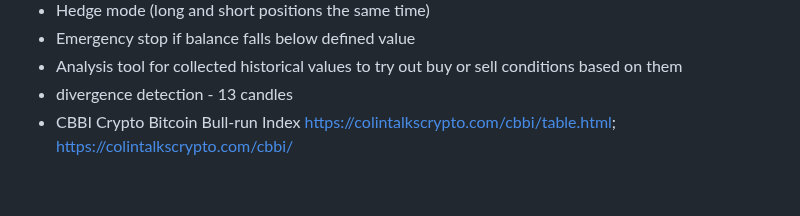
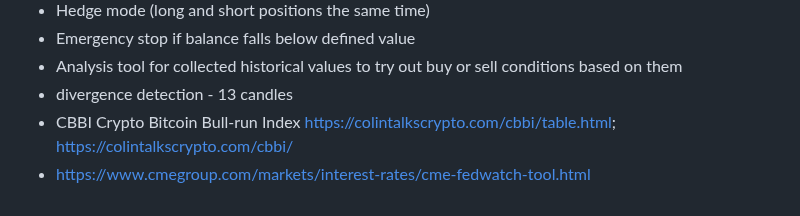
Before and after one commit to egabosh/dabo, a Markdown page: README.md, the part around the change. GitHub-like rendering.

Commit message:
todo update

```diff
--- a/README.md
+++ b/README.md
@@ -515,3 +515,4 @@ https://t.me/dabobotcrypto
 - Analysis tool for collected historical values to try out buy or sell conditions based on them
 - divergence detection - 13 candles
 - CBBI Crypto Bitcoin Bull-run Index https://colintalkscrypto.com/cbbi/table.html; https://colintalkscrypto.com/cbbi/
+- https://www.cmegroup.com/markets/interest-rates/cme-fedwatch-tool.html
```
